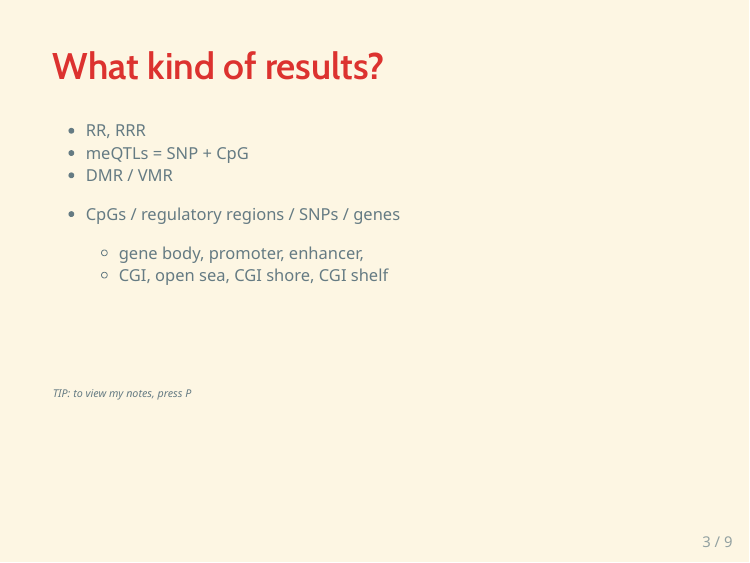
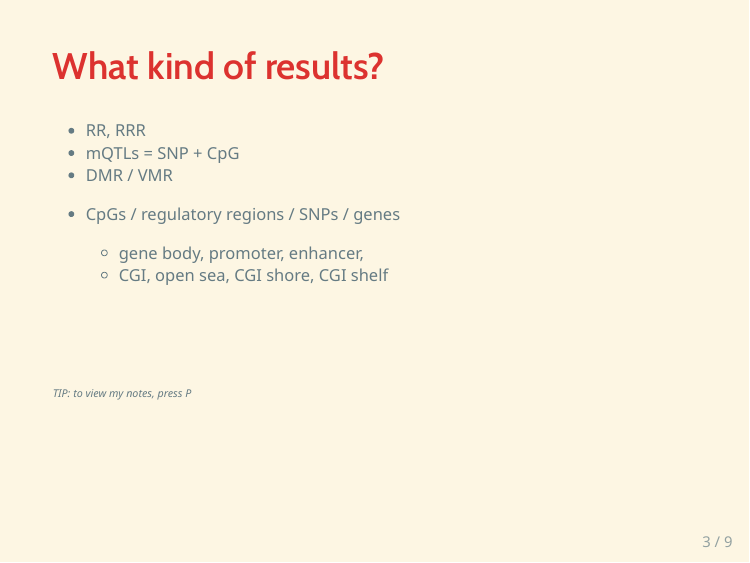
Before and after one commit to jromanowska/Genestat2022, an R Markdown document (DAY5/JRom_bioinf_DB/JRom_bioinf_DBs.Rmd): page 3 of 9. The pictures show the output file DAY5/JRom_bioinf_DB/JRom_bioinf_DBs.html that the author committed with the source, opened offline.

Commit message:
small update of presentation about interpretation of results

```diff
--- a/DAY5/JRom_bioinf_DB/JRom_bioinf_DBs.Rmd
+++ b/DAY5/JRom_bioinf_DB/JRom_bioinf_DBs.Rmd
@@ -39,7 +39,7 @@ class: left, inverse, bottom
 ## What kind of results?
 
 - RR, RRR
-- meQTLs = SNP + CpG
+- mQTLs = SNP + CpG
 - DMR / VMR
 - CpGs / regulatory regions / SNPs / genes
 
@@ -55,7 +55,7 @@ class: left, inverse, bottom
 *genetic effect*
 - relative risk ratio (RRR):
 *interaction effect*
-- methylation quantitative loci (meQTLs):
+- methylation quantitative loci (mQTLs):
 *SNP-CpG pair, where the methylation level on the CpG is dependent on the allele at the SNP locus*
 - differentially / variably methylated regions (DMR / VMR):
 *set of CpGs where the methylation either distinguishes between phenotype groups (DMR) or has highest variability among a group (VMR)*
```
Also changed, not shown: DAY5/JRom_GxMe/gene-methyl_interact_JRomanowska.Rmd (+2 -0 lines), DAY5/JRom_bioinf_DB/JRom_bioinf_DBs.html.
